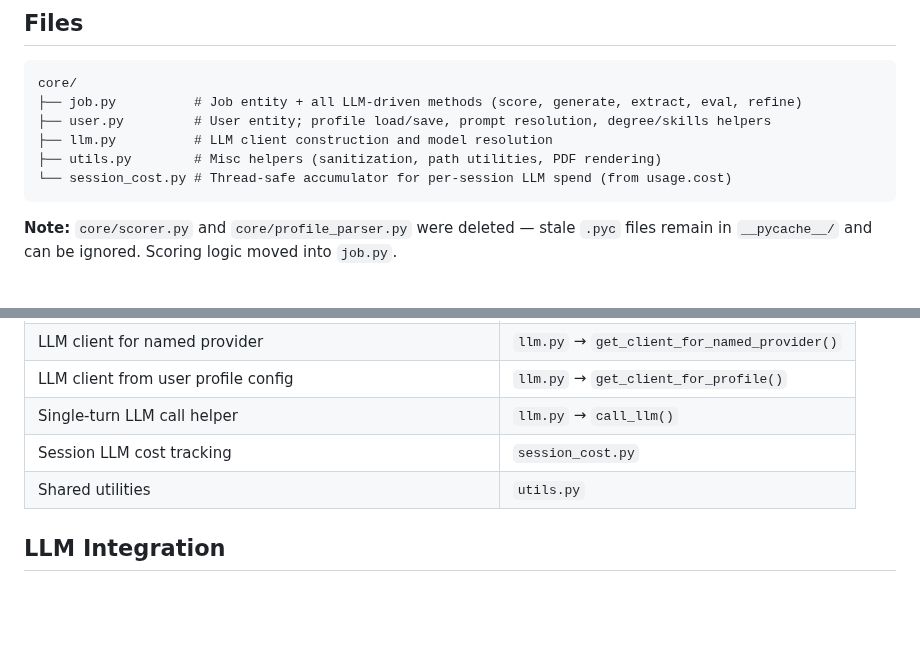
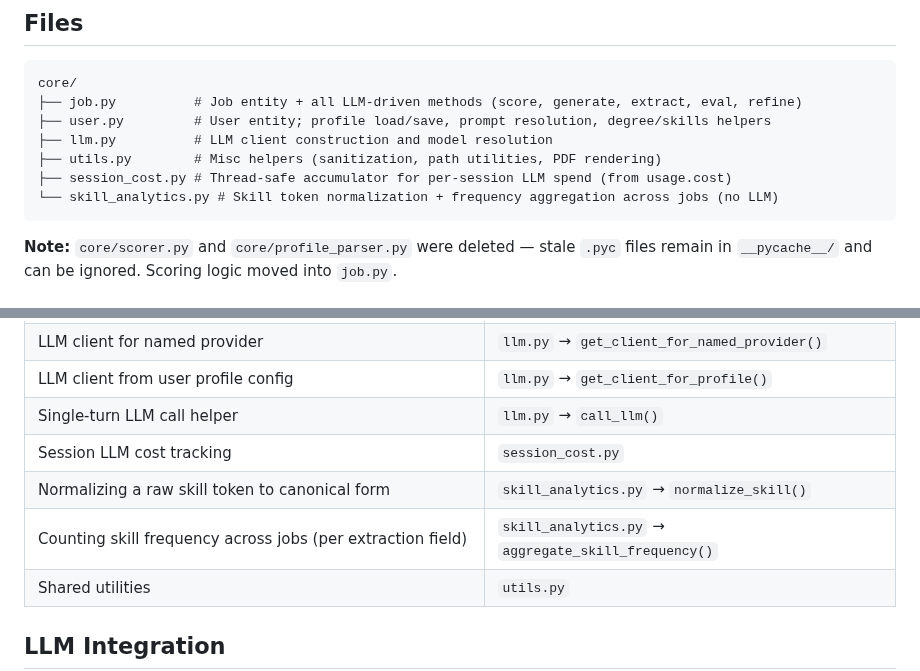
Before and after one commit to thebarlow/AutoApply, a Markdown page: core/CONTEXT.md, 2 parts joined by grey strips. Drawn GitHub-style; blank space fills up the shorter version.

Commit message:
docs: document skill-frequency endpoint and module

````diff
--- a/core/CONTEXT.md
+++ b/core/CONTEXT.md
@@ -10,7 +10,8 @@ core/
 ├── user.py         # User entity; profile load/save, prompt resolution, degree/skills helpers
 ├── llm.py          # LLM client construction and model resolution
 ├── utils.py        # Misc helpers (sanitization, path utilities, PDF rendering)
-└── session_cost.py # Thread-safe accumulator for per-session LLM spend (from usage.cost)
+├── session_cost.py # Thread-safe accumulator for per-session LLM spend (from usage.cost)
+└── skill_analytics.py # Skill token normalization + frequency aggregation across jobs (no LLM)
 ```
 
 **Note:** `core/scorer.py` and `core/profile_parser.py` were deleted — stale `.pyc` files remain in `__pycache__/` and can be ignored. Scoring logic moved into `job.py`.
@@ -40,6 +41,8 @@ core/
 | LLM client from user profile config | `llm.py` → `get_client_for_profile()` |
 | Single-turn LLM call helper | `llm.py` → `call_llm()` |
 | Session LLM cost tracking | `session_cost.py` |
+| Normalizing a raw skill token to canonical form | `skill_analytics.py` → `normalize_skill()` |
+| Counting skill frequency across jobs (per extraction field) | `skill_analytics.py` → `aggregate_skill_frequency()` |
 | Shared utilities | `utils.py` |
 
 ## LLM Integration
````
Also changed, not shown: web/CONTEXT.md (+3 -1 lines).
